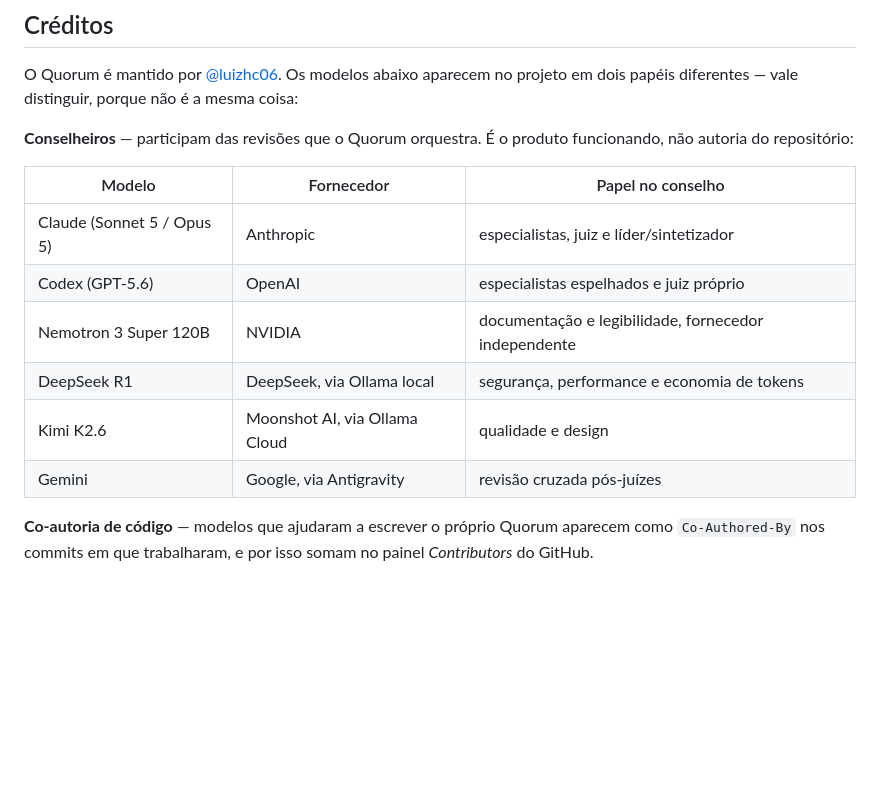
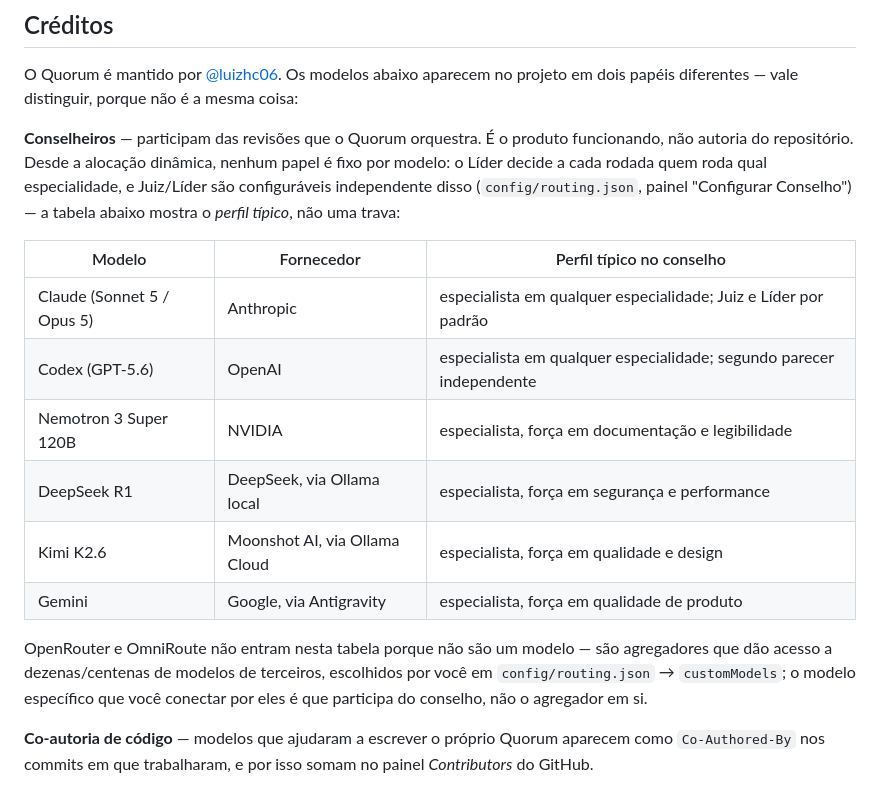
Before and after one commit to luizhc06/Quorum, a Markdown page: README.md, the part around the change. GitHub-like rendering; blank space fills up the shorter version.

Commit message:
Corrige a tabela de Créditos do README pra refletir a alocação dinâmica
A tabela "Papel no conselho" ainda descrevia papéis fixos por modelo
de antes da rearquitetura (Codex com "juiz próprio", Claude sempre
"juiz e líder", Nemotron "fornecedor independente" só de docs, Gemini
só "revisão cruzada pós-juízes") — não bate mais com o Juiz único e a
alocação dinâmica. Reescreve como "perfil típico", deixando claro que
nenhum papel é travado por modelo, e explica por que OpenRouter/
OmniRoute não entram na tabela (são agregadores, não um modelo).

Co-Authored-By: Claude <noreply@anthropic.com>

```diff
--- a/README.md
+++ b/README.md
@@ -162,16 +162,18 @@ Os testes cobrem registro de skills, traversal, deduplicação, integridade de c
 
 O Quorum é mantido por [@luizhc06](https://github.com/luizhc06). Os modelos abaixo aparecem no projeto em dois papéis diferentes — vale distinguir, porque não é a mesma coisa:
 
-**Conselheiros** — participam das revisões que o Quorum orquestra. É o produto funcionando, não autoria do repositório:
+**Conselheiros** — participam das revisões que o Quorum orquestra. É o produto funcionando, não autoria do repositório. Desde a alocação dinâmica, nenhum papel é fixo por modelo: o Líder decide a cada rodada quem roda qual especialidade, e Juiz/Líder são configuráveis independente disso (`config/routing.json`, painel "Configurar Conselho") — a tabela abaixo mostra o *perfil típico*, não uma trava:
 
-| Modelo | Fornecedor | Papel no conselho |
+| Modelo | Fornecedor | Perfil típico no conselho |
 |---|---|---|
-| Claude (Sonnet 5 / Opus 5) | Anthropic | especialistas, juiz e líder/sintetizador |
-| Codex (GPT-5.6) | OpenAI | especialistas espelhados e juiz próprio |
-| Nemotron 3 Super 120B | NVIDIA | documentação e legibilidade, fornecedor independente |
-| DeepSeek R1 | DeepSeek, via Ollama local | segurança, performance e economia de tokens |
-| Kimi K2.6 | Moonshot AI, via Ollama Cloud | qualidade e design |
-| Gemini | Google, via Antigravity | revisão cruzada pós-juízes |
+| Claude (Sonnet 5 / Opus 5) | Anthropic | especialista em qualquer especialidade; Juiz e Líder por padrão |
+| Codex (GPT-5.6) | OpenAI | especialista em qualquer especialidade; segundo parecer independente |
+| Nemotron 3 Super 120B | NVIDIA | especialista, força em documentação e legibilidade |
+| DeepSeek R1 | DeepSeek, via Ollama local | especialista, força em segurança e performance |
+| Kimi K2.6 | Moonshot AI, via Ollama Cloud | especialista, força em qualidade e design |
+| Gemini | Google, via Antigravity | especialista, força em qualidade de produto |
+
+OpenRouter e OmniRoute não entram nesta tabela porque não são um modelo — são agregadores que dão acesso a dezenas/centenas de modelos de terceiros, escolhidos por você em `config/routing.json` → `customModels`; o modelo específico que você conectar por eles é que participa do conselho, não o agregador em si.
 
 **Co-autoria de código** — modelos que ajudaram a escrever o próprio Quorum aparecem como `Co-Authored-By` nos commits em que trabalharam, e por isso somam no painel *Contributors* do GitHub.
 
```
